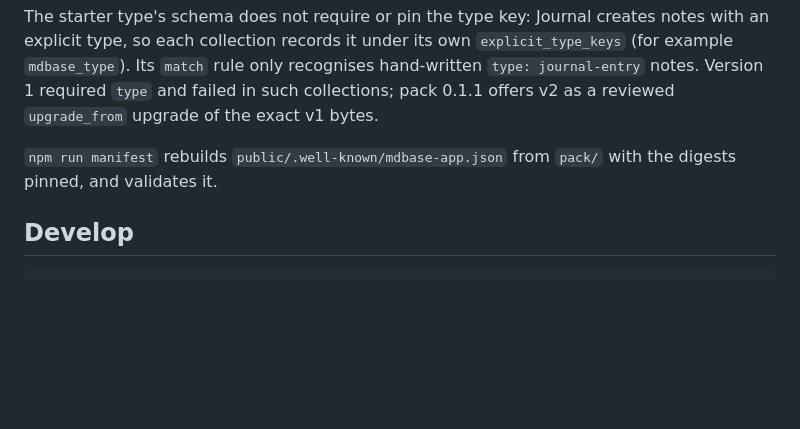
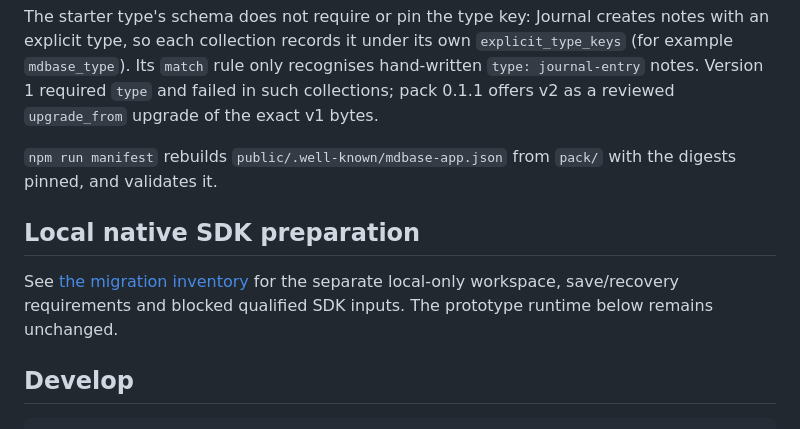
Before and after one commit to mdbase-dev/mdbase-journal, a Markdown page: README.md, the part around the change. Drawn GitHub-style; blank space fills up the shorter version.

Commit message:
docs: record native Journal migration boundaries

````diff
--- a/README.md
+++ b/README.md
@@ -64,6 +64,12 @@ upgrade of the exact v1 bytes.
 `npm run manifest` rebuilds `public/.well-known/mdbase-app.json` from `pack/` with the
 digests pinned, and validates it.
 
+## Local native SDK preparation
+
+See [the migration inventory](docs/new-sdk.md) for the separate local-only
+workspace, save/recovery requirements and blocked qualified SDK inputs. The
+prototype runtime below remains unchanged.
+
 ## Develop
 
 ```sh
````
Also changed, not shown: docs/new-sdk.md (added, +68 -0 lines).
